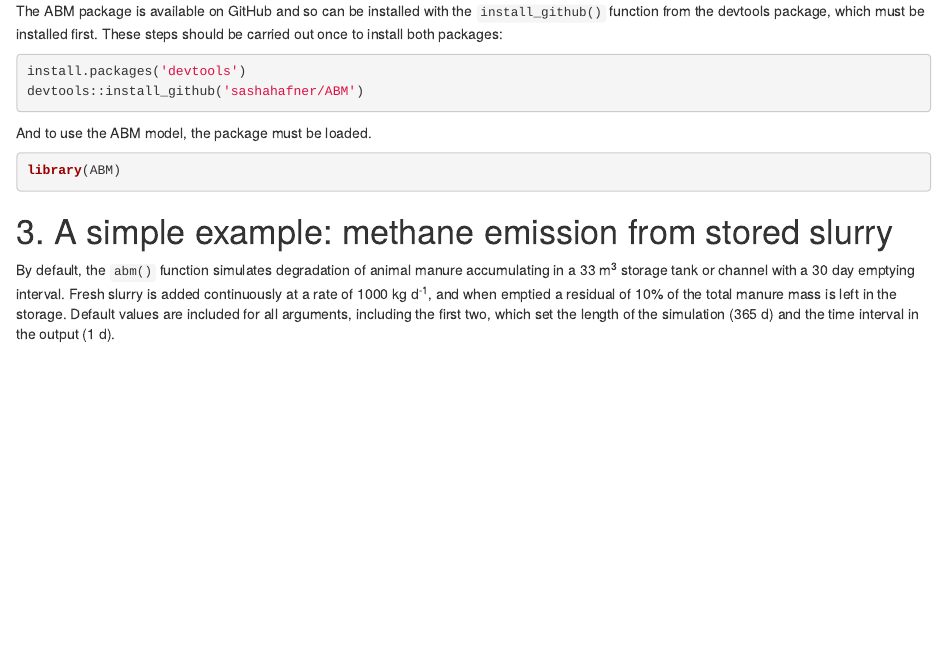
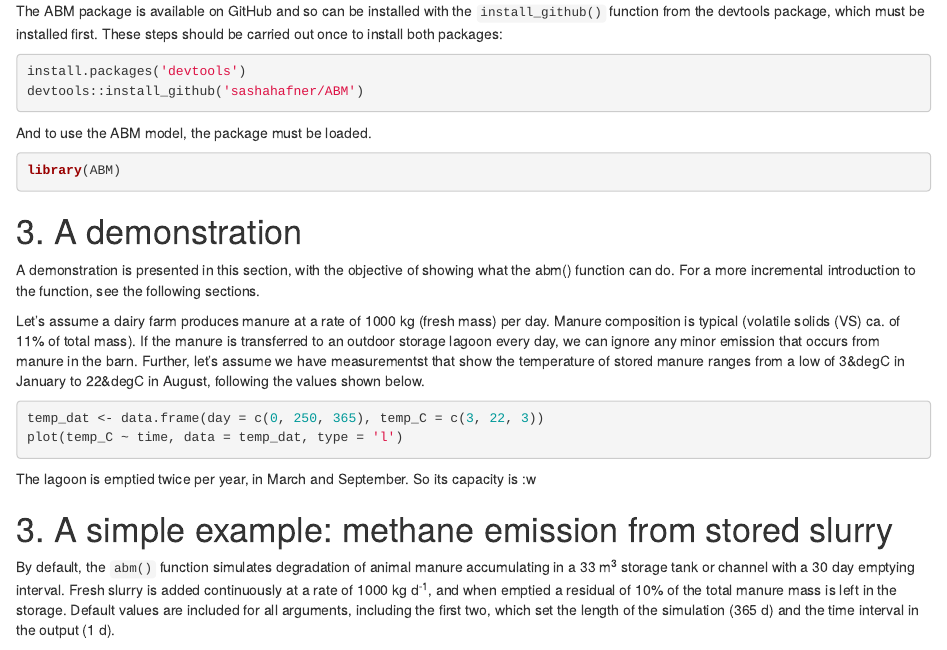
Before and after one commit to AU-BCE-EE/ABM, an R Markdown document (vignettes/abm_start.Rmd): the page in a window 1100 px wide, from 320 px down. Rendered offline with R 4.5, knitr and Pandoc, with nearby package versions; the code chunks are not run, so their results and figures are left out.

Commit message:
Update abm_start.Rmd

````diff
--- a/vignettes/abm_start.Rmd
+++ b/vignettes/abm_start.Rmd
@@ -37,6 +37,25 @@ library(ABM)
 ff <- list.files('../R', full.names = TRUE)
 for (i in ff) source(i)
 ```
+
+# 3. A demonstration
+A demonstration is presented in this section, with the objective of showing what the abm() function can do.
+For a more incremental introduction to the function, see the following sections.
+
+Let's assume a dairy farm produces manure at a rate of 1000 kg (fresh mass) per day.
+Manure composition is typical (volatile solids (VS) ca. of 11% of total mass).
+If the manure is transferred to an outdoor storage lagoon every day, we can ignore any minor emission that occurs from manure in the barn.
+Further, let's assume we have measurementst that show the temperature of stored manure ranges from a low of 3&degC in January to 22&degC in August, following the values shown below.
+
+```{r}
+temp_dat <- data.frame(day = c(0, 250, 365), temp_C = c(3, 22, 3))
+plot(temp_C ~ time, data = temp_dat, type = 'l')
+```
+
+The lagoon is emptied twice per year, in March and September.
+So its capacity is :w
+
+
 
 # 3. A simple example: methane emission from stored slurry
 By default, the `abm()` function simulates degradation of animal manure accumulating in a 33 m^3^ storage tank or channel with a 30 day emptying interval.
````
